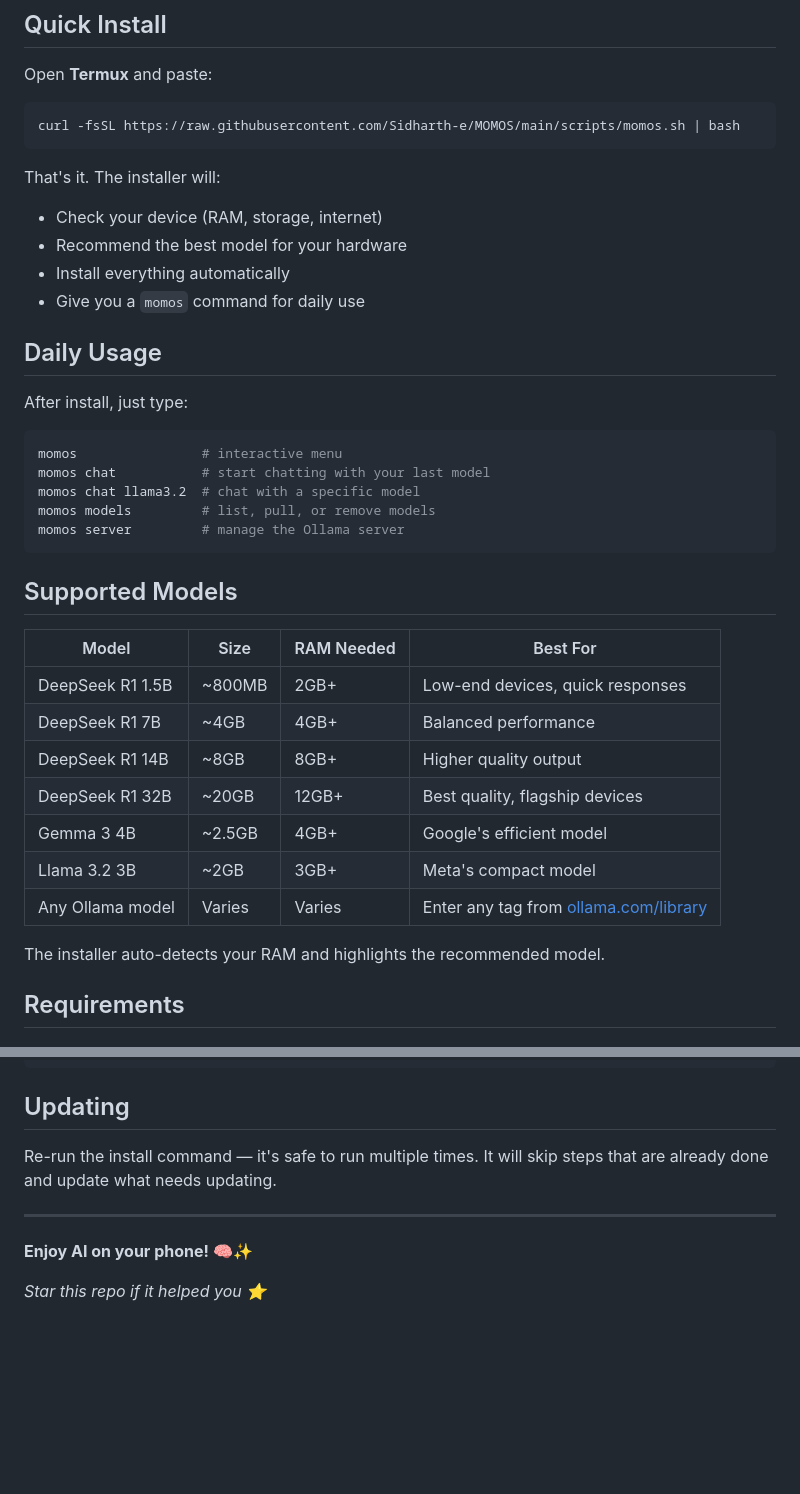
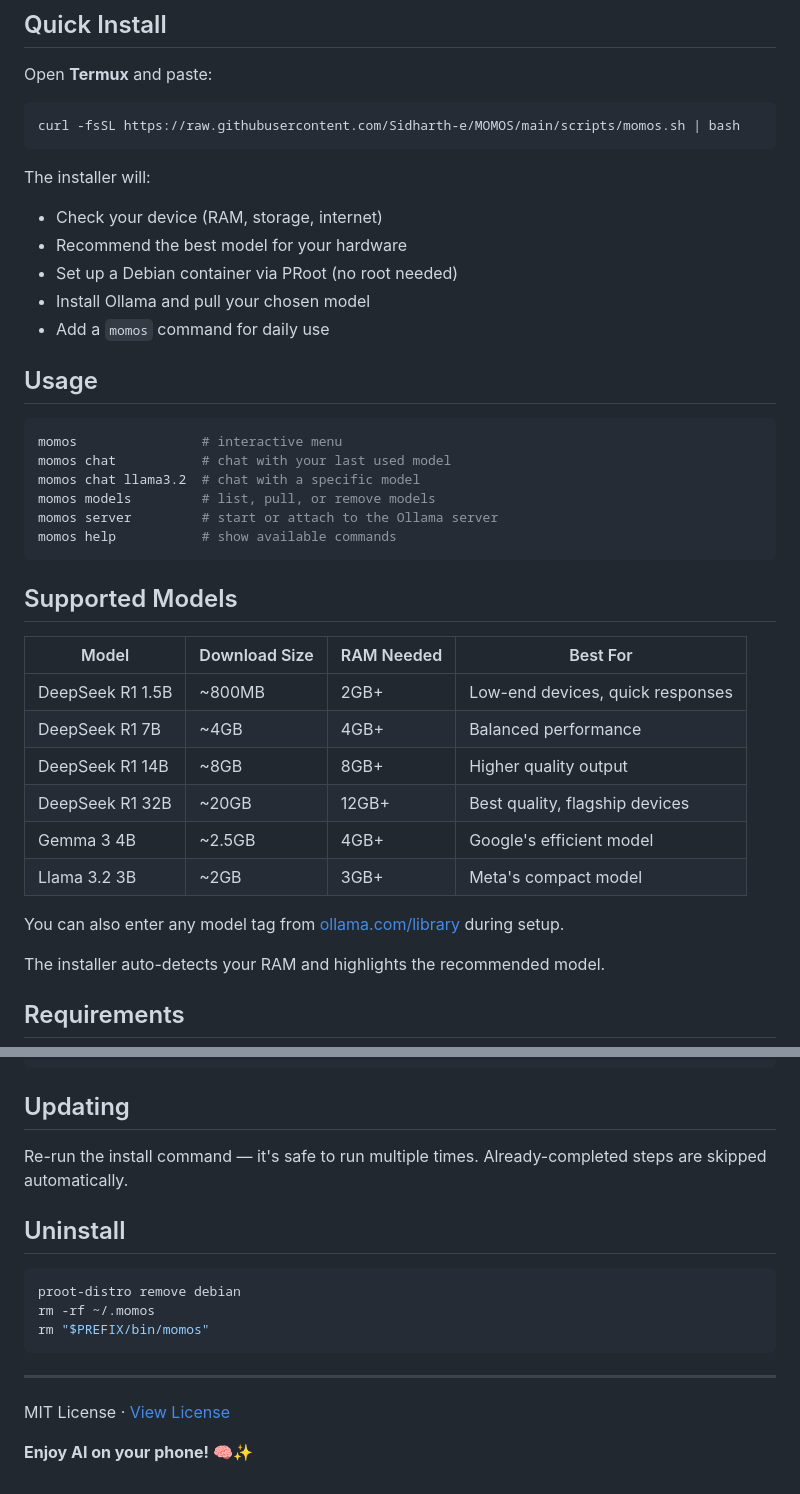
Before and after one commit to Sidharth-e/MOMOS, a Markdown page: README.md, 2 parts joined by grey strips. GitHub-like rendering; blank space fills up the shorter version.

````diff
--- a/README.md
+++ b/README.md
@@ -10,35 +10,37 @@ Open **Termux** and paste:
 curl -fsSL https://raw.githubusercontent.com/Sidharth-e/MOMOS/main/scripts/momos.sh | bash
 ```
 
-That's it. The installer will:
+The installer will:
+
 - Check your device (RAM, storage, internet)
 - Recommend the best model for your hardware
-- Install everything automatically
-- Give you a `momos` command for daily use
+- Set up a Debian container via PRoot (no root needed)
+- Install Ollama and pull your chosen model
+- Add a `momos` command for daily use
 
-## Daily Usage
-
-After install, just type:
+## Usage
 
 ```bash
 momos                # interactive menu
-momos chat           # start chatting with your last model
+momos chat           # chat with your last used model
 momos chat llama3.2  # chat with a specific model
 momos models         # list, pull, or remove models
-momos server         # manage the Ollama server
+momos server         # start or attach to the Ollama server
+momos help           # show available commands
 ```
 
 ## Supported Models
 
-| Model | Size | RAM Needed | Best For |
-|-------|------|------------|----------|
+| Model | Download Size | RAM Needed | Best For |
+|-------|--------------|------------|----------|
 | DeepSeek R1 1.5B | ~800MB | 2GB+ | Low-end devices, quick responses |
 | DeepSeek R1 7B | ~4GB | 4GB+ | Balanced performance |
 | DeepSeek R1 14B | ~8GB | 8GB+ | Higher quality output |
 | DeepSeek R1 32B | ~20GB | 12GB+ | Best quality, flagship devices |
 | Gemma 3 4B | ~2.5GB | 4GB+ | Google's efficient model |
 | Llama 3.2 3B | ~2GB | 3GB+ | Meta's compact model |
-| Any Ollama model | Varies | Varies | Enter any tag from [ollama.com/library](https://ollama.com/library) |
+
+You can also enter any model tag from [ollama.com/library](https://ollama.com/library) during setup.
 
 The installer auto-detects your RAM and highlights the recommended model.
 
@@ -136,10 +135,18 @@ bash MOMOS/scripts/momos.sh
 
 ## Updating
 
-Re-run the install command — it's safe to run multiple times. It will skip steps that are already done and update what needs updating.
+Re-run the install command — it's safe to run multiple times. Already-completed steps are skipped automatically.
+
+## Uninstall
+
+```bash
+proot-distro remove debian
+rm -rf ~/.momos
+rm "$PREFIX/bin/momos"
+```
 
 ---
 
+MIT License · [View License](LICENSE)
+
 **Enjoy AI on your phone! 🧠✨**
-
-*Star this repo if it helped you ⭐*
````
Also changed, not shown: other parts of README.md (+18 -21 lines).
